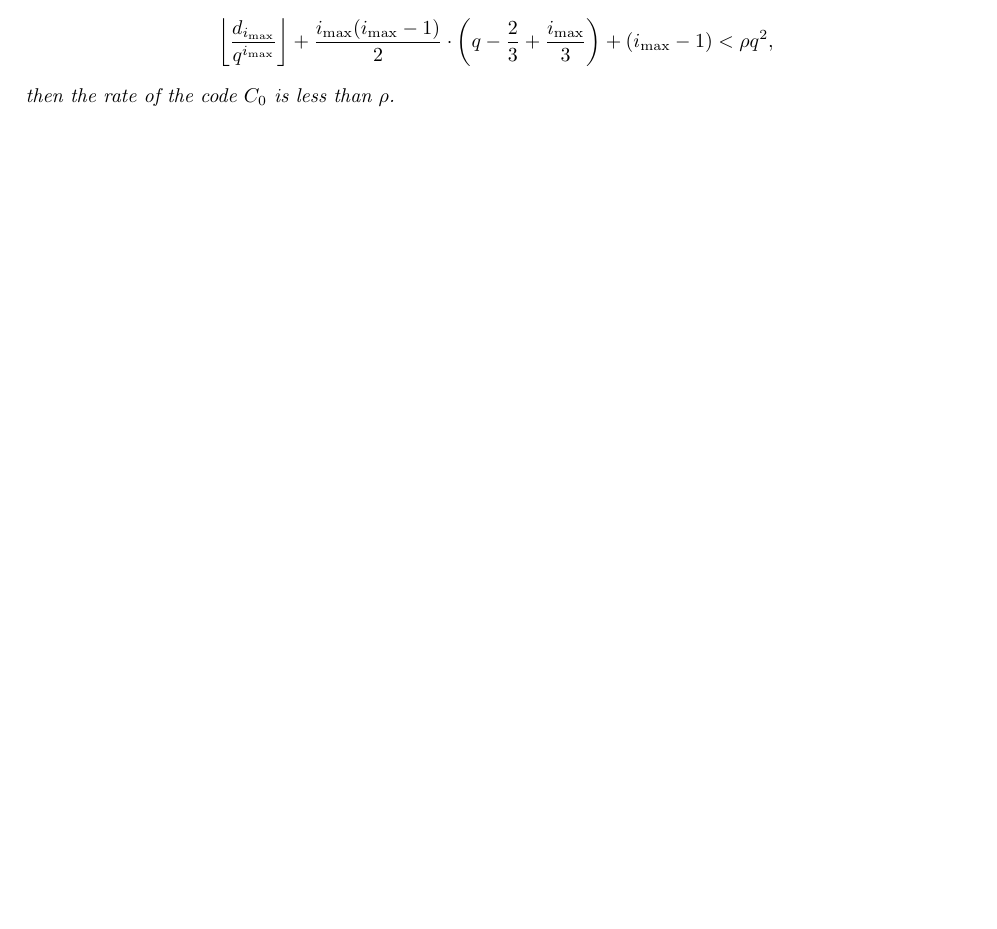
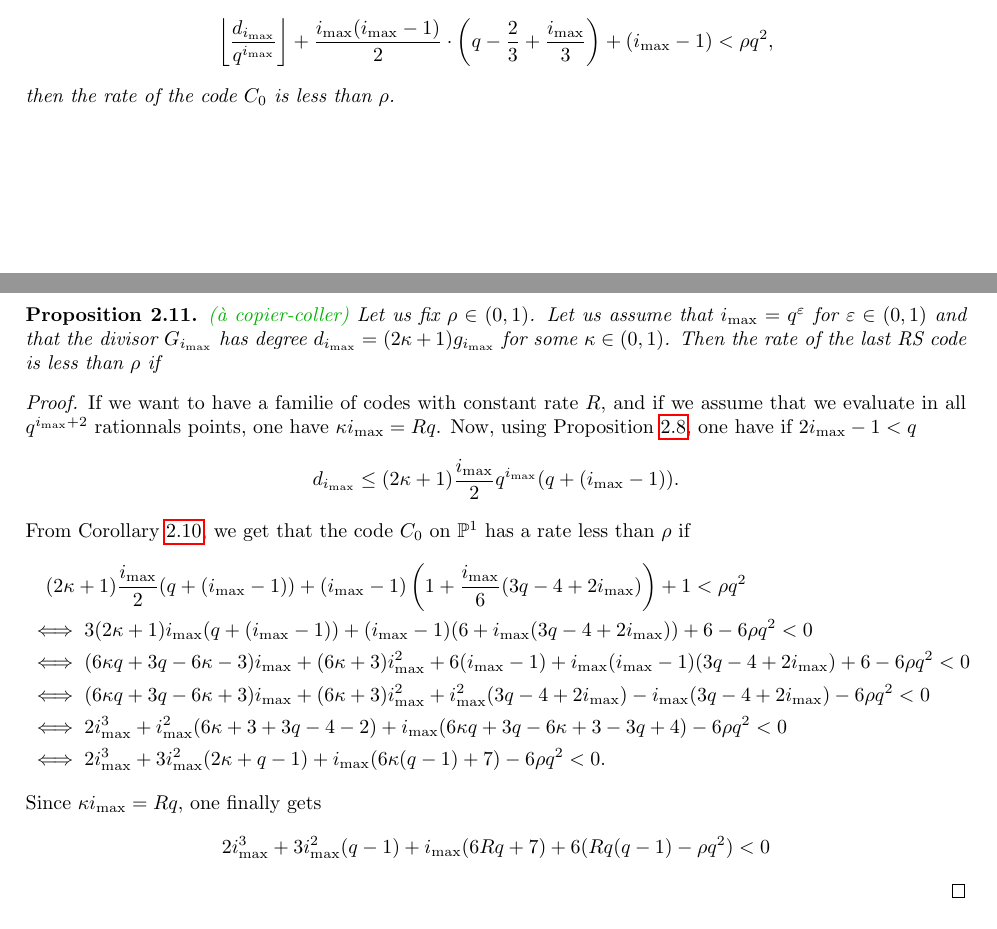
Before and after one commit to Reiikar/Foldable-AG-codes, a LaTeX document (src/AG-IOPP_Towers.tex): part of page 5 of 8 before the commit and two parts of pages 5 and 6 of 9 after it, the two joined at a grey line, cut so that both start at the same text, the shorter picture padded with empty space. Compiled offline with pdfLaTeX.

Commit message:
prop rate constant

```diff
--- a/src/AG-IOPP_Towers.tex
+++ b/src/AG-IOPP_Towers.tex
@@ -236,6 +236,49 @@ Let us fix $\rho \in (0,1)$. If
 then the rate of the code $C_0$ is less than $\rho$.
 \end{corollary}
 
+\newpage
+
+\begin{proposition} \fr{(à copier-coller)}
+Let us fix $\rho \in (0,1)$. Let us assume that $\ii=q^{\varepsilon}$ for $\varepsilon \in (0,1)$ and that the divisor $G_{\ii}$ has degree $d_{\ii} = (2\kappa+1)g_{\ii}$ for some $\kappa \in (0,1)$. Then the rate of the last RS code is less than $\rho$ if
+\end{proposition}
+
+\begin{proof}
+If we want to have a familie of codes with constant rate $R$, and if we assume that we evaluate in all $q^{\ii+2}$ rationnals points, one have $\kappa \ii = Rq$.
+Now, using Proposition \ref{prop:maj_genus_herm}, one have if $2\ii-1<q$
+\[ d_{\ii} \leq (2\kappa+1)\dfrac{\ii}{2}q^{\ii}(q+(\ii-1)).\]
+From Corollary \ref{cor:cdt_deg_herm}, we get that the code $C_0$ on $\mathbb{P}^1$ has a rate less than $\rho$ if
+\begin{align*}
+& \quad (2\kappa+1)\dfrac{\ii}{2}(q+(\ii-1)) + (\ii-1)\left(1+\frac{\ii}{6}(3q-4+2\ii)\right)+1 < \rho q^2 \\
+& \iff 3(2\kappa+1)\ii(q+(\ii-1))+ (\ii-1)(6+\ii(3q-4+2\ii))+6 - 6\rho q^2 <0 \\
+& \iff (6\kappa q+3q - 6\kappa-3)\ii + (6\kappa+3)\ii^2 + 6(\ii-1) + \ii(\ii-1)(3q-4+2\ii)+6-6\rho q^2 < 0 \\
+& \iff (6\kappa q+3q - 6\kappa+3)\ii + (6\kappa+3)\ii^2 + \ii^2(3q-4+2\ii) - \ii(3q-4+2\ii) - 6\rho q^2 < 0 \\
+& \iff 2\ii^3 + \ii^2(6\kappa+3+3q-4-2) + \ii(6\kappa q+3q-6\kappa+3-3q+4) - 6\rho q^2 < 0 \\
+& \iff 2\ii^3 + 3\ii^2(2\kappa+q-1) + \ii (6\kappa(q-1)+7) - 6\rho q^2 <0.
+\end{align*}
+Since $\kappa \ii = Rq$, one finally gets
+\[2\ii^3 + 3\ii^2(q-1) + \ii(6Rq+7) + 6(Rq(q-1)-\rho q^2) < 0\]
+\end{proof}
+
+
+
+
+
+
+
+
+
+
+
+
+
+
+
+
+
+
+\newpage
+
+
 \subsection{Families of foldable codes with constant rate}
 
 \jade{Pour espérer avoir une famille de 'gros' codes à rendement constant, on va prendre un diviseur du haut avec un degré plus gros. la dépendance en le degré étant linéaire, ça devrait passer !}
```
